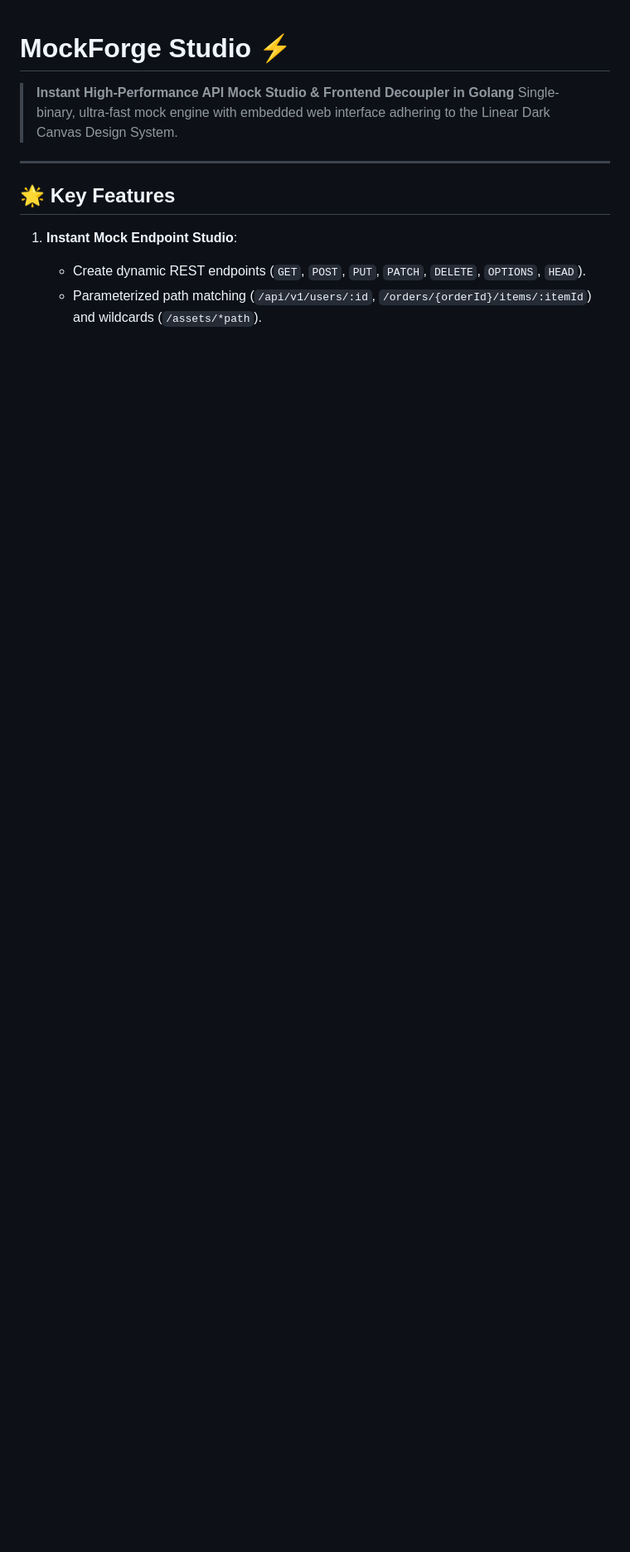
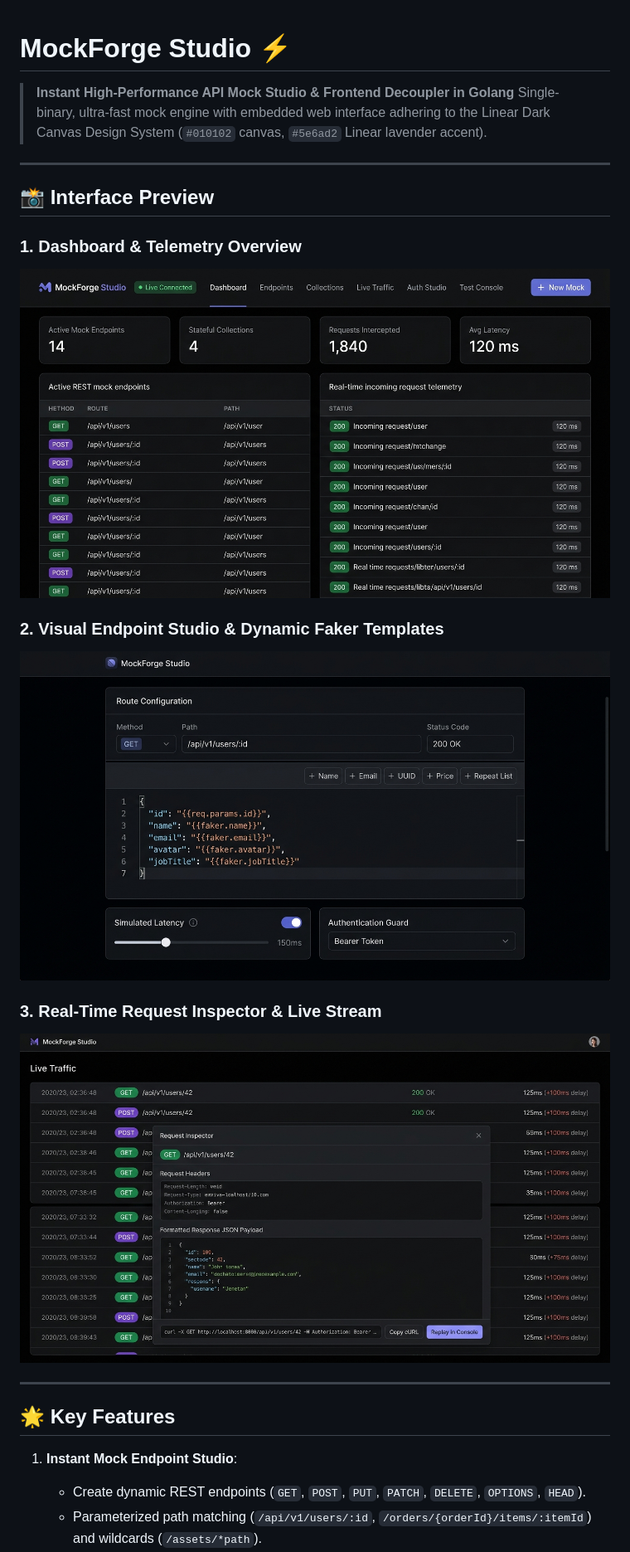
Before and after one commit to KlebersonCollab/apimock, a Markdown page: README.md, the part around one of its changes. Shown at 83% size. Drawn GitHub-style; pictures changed too: docs/images/dashboard.jpg (added), docs/images/endpoint_studio.jpg (added), docs/images/live_traffic.jpg (added); blank space fills up the shorter version.

Commit message:
docs: add UI screenshots and detailed documentation to README

```diff
--- a/README.md
+++ b/README.md
@@ -1,7 +1,20 @@
 # MockForge Studio ⚡
 
 > **Instant High-Performance API Mock Studio & Frontend Decoupler in Golang**
-> Single-binary, ultra-fast mock engine with embedded web interface adhering to the Linear Dark Canvas Design System.
+> Single-binary, ultra-fast mock engine with embedded web interface adhering to the Linear Dark Canvas Design System (`#010102` canvas, `#5e6ad2` Linear lavender accent).
+
+---
+
+## 📸 Interface Preview
+
+### 1. Dashboard & Telemetry Overview
+![MockForge Dashboard](docs/images/dashboard.jpg)
+
+### 2. Visual Endpoint Studio & Dynamic Faker Templates
+![Endpoint Studio & Template Builder](docs/images/endpoint_studio.jpg)
+
+### 3. Real-Time Request Inspector & Live Stream
+![Live Request Inspector](docs/images/live_traffic.jpg)
 
 ---
 
```
Also changed, not shown: other parts of README.md (+5 -5 lines).
